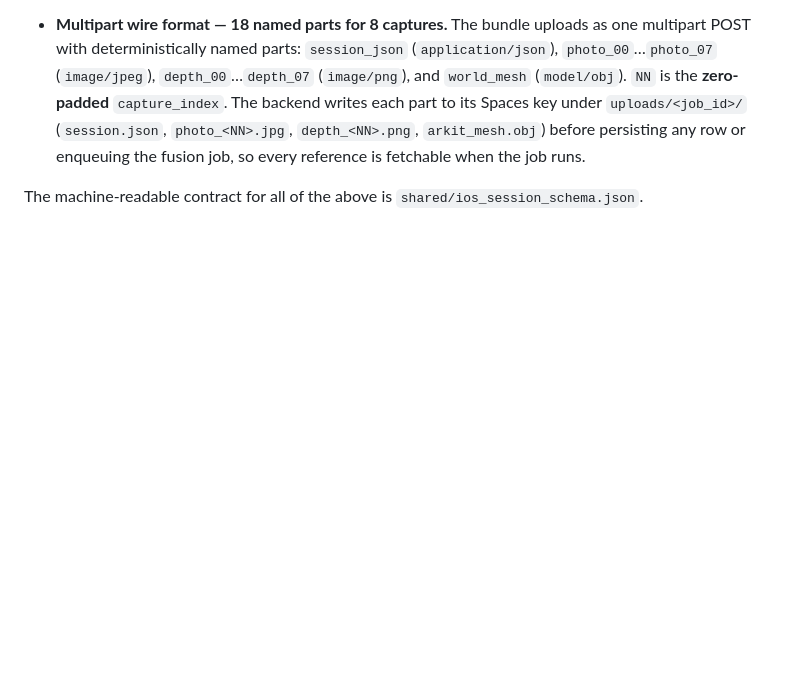
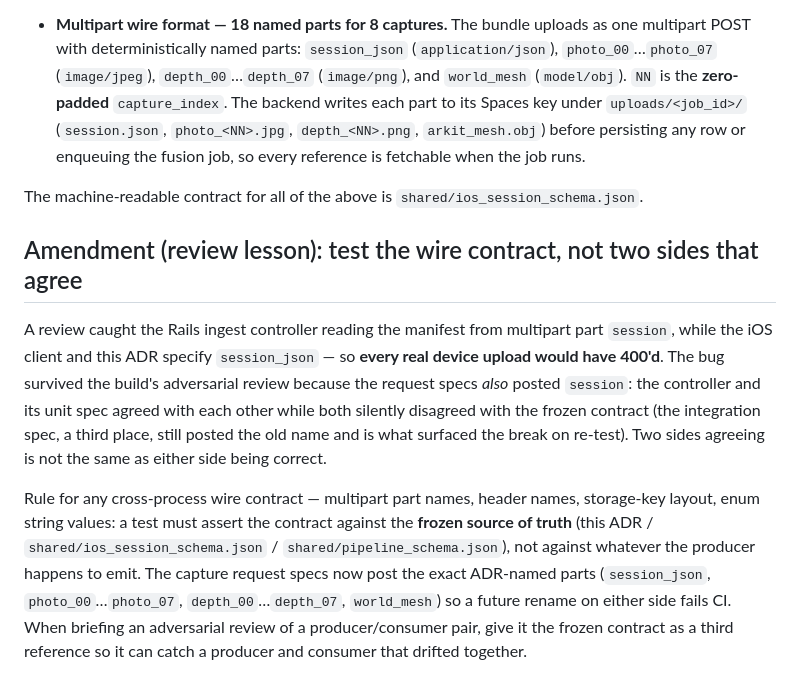
Before and after one commit to kmazanec/rooftrace, a Markdown page: docs/adrs/ADR-007-mobile-capture-thin-ios-app.md, the part around the change. Drawn GitHub-style; blank space fills up the shorter version.

Commit message:
docs(adr-007): lesson — test the frozen wire contract, not two sides that agree
Co-Authored-By: Claude Opus 4.8 (1M context) <noreply@anthropic.com>

```diff
--- a/docs/adrs/ADR-007-mobile-capture-thin-ios-app.md
+++ b/docs/adrs/ADR-007-mobile-capture-thin-ios-app.md
@@ -255,3 +255,24 @@ The decisions frozen here:
 
 The machine-readable contract for all of the above is
 `shared/ios_session_schema.json`.
+
+## Amendment (review lesson): test the wire contract, not two sides that agree
+
+A review caught the Rails ingest controller reading the manifest from multipart
+part `session`, while the iOS client and this ADR specify `session_json` — so
+**every real device upload would have 400'd**. The bug survived the build's
+adversarial review because the request specs *also* posted `session`: the
+controller and its unit spec agreed with each other while both silently
+disagreed with the frozen contract (the integration spec, a third place, still
+posted the old name and is what surfaced the break on re-test). Two sides
+agreeing is not the same as either side being correct.
+
+Rule for any cross-process wire contract — multipart part names, header names,
+storage-key layout, enum string values: a test must assert the contract against
+the **frozen source of truth** (this ADR / `shared/ios_session_schema.json` /
+`shared/pipeline_schema.json`), not against whatever the producer happens to
+emit. The capture request specs now post the exact ADR-named parts
+(`session_json`, `photo_00`…`photo_07`, `depth_00`…`depth_07`, `world_mesh`) so a
+future rename on either side fails CI. When briefing an adversarial review of a
+producer/consumer pair, give it the frozen contract as a third reference so it
+can catch a producer and consumer that drifted together.
```
